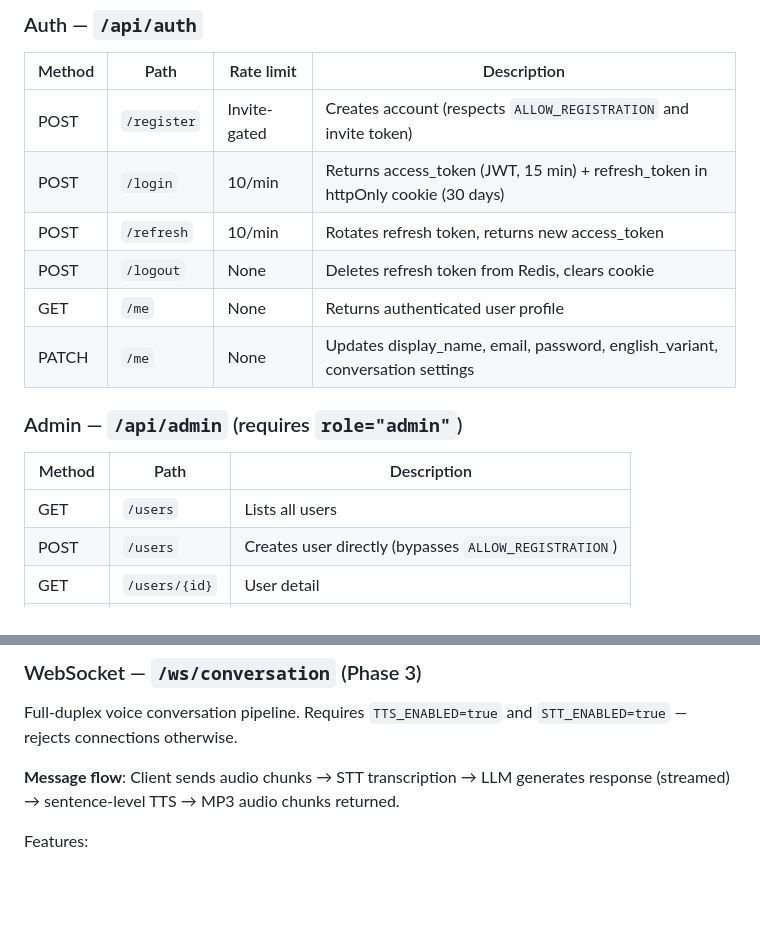
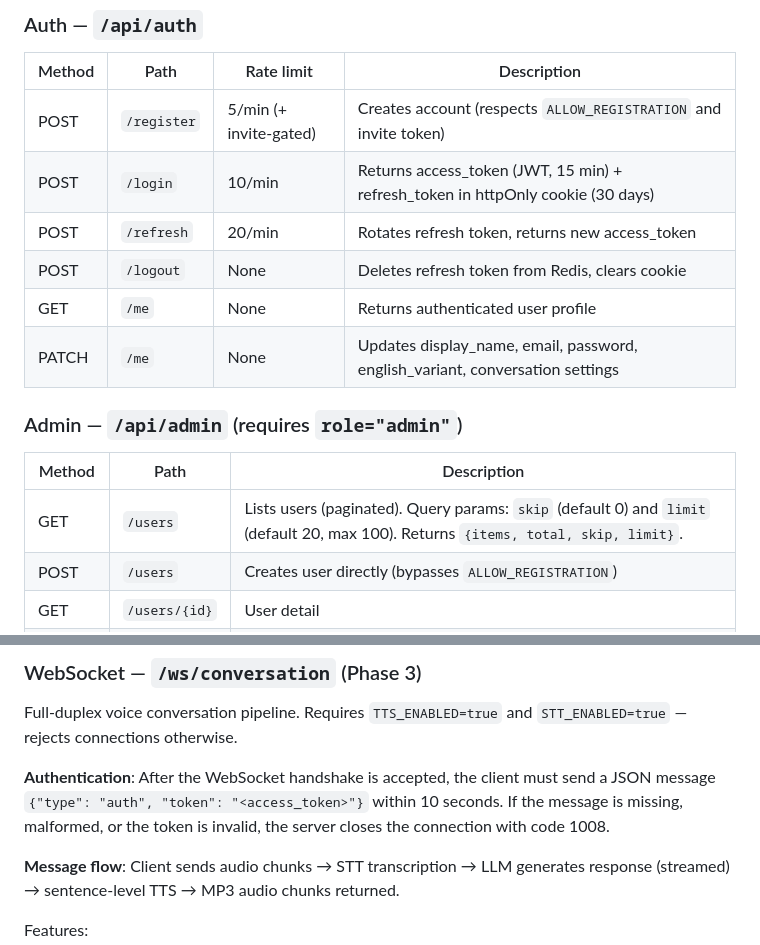
Before and after one commit to Huntsman1756/protolingo-, a Markdown page: specs/architecture.instructions.md, 2 parts joined by grey strips. Rendered like a GitHub page; blank space fills up the shorter version.

```diff
--- a/specs/architecture.instructions.md
+++ b/specs/architecture.instructions.md
@@ -276,9 +276,9 @@ Per-unit competency tracking (Phase 1+).
 
 | Method | Path | Rate limit | Description |
 |--------|------|------------|-------------|
-| POST | `/register` | Invite-gated | Creates account (respects `ALLOW_REGISTRATION` and invite token) |
+| POST | `/register` | 5/min (+ invite-gated) | Creates account (respects `ALLOW_REGISTRATION` and invite token) |
 | POST | `/login` | 10/min | Returns access_token (JWT, 15 min) + refresh_token in httpOnly cookie (30 days) |
-| POST | `/refresh` | 10/min | Rotates refresh token, returns new access_token |
+| POST | `/refresh` | 20/min | Rotates refresh token, returns new access_token |
 | POST | `/logout` | None | Deletes refresh token from Redis, clears cookie |
 | GET | `/me` | None | Returns authenticated user profile |
 | PATCH | `/me` | None | Updates display_name, email, password, english_variant, conversation settings |
@@ -287,7 +287,7 @@ Per-unit competency tracking (Phase 1+).
 
 | Method | Path | Description |
 |--------|------|-------------|
-| GET | `/users` | Lists all users |
+| GET | `/users` | Lists users (paginated). Query params: `skip` (default 0) and `limit` (default 20, max 100). Returns `{items, total, skip, limit}`. |
 | POST | `/users` | Creates user directly (bypasses `ALLOW_REGISTRATION`) |
 | GET | `/users/{id}` | User detail |
 | PATCH | `/users/{id}` | Edit role, is_active, display_name |
@@ -370,6 +370,8 @@ Per-unit competency tracking (Phase 1+).
 ### WebSocket — `/ws/conversation` (Phase 3)
 
 Full-duplex voice conversation pipeline. Requires `TTS_ENABLED=true` and `STT_ENABLED=true` — rejects connections otherwise.
+
+**Authentication**: After the WebSocket handshake is accepted, the client must send a JSON message `{"type": "auth", "token": "<access_token>"}` within 10 seconds. If the message is missing, malformed, or the token is invalid, the server closes the connection with code 1008.
 
 **Message flow**: Client sends audio chunks → STT transcription → LLM generates response (streamed) → sentence-level TTS → MP3 audio chunks returned.
 
```
Also changed, not shown: specs/phase-3-conversation.instructions.md (+2 -2 lines), specs/rate-limiting.instructions.md (+9 -9 lines).
